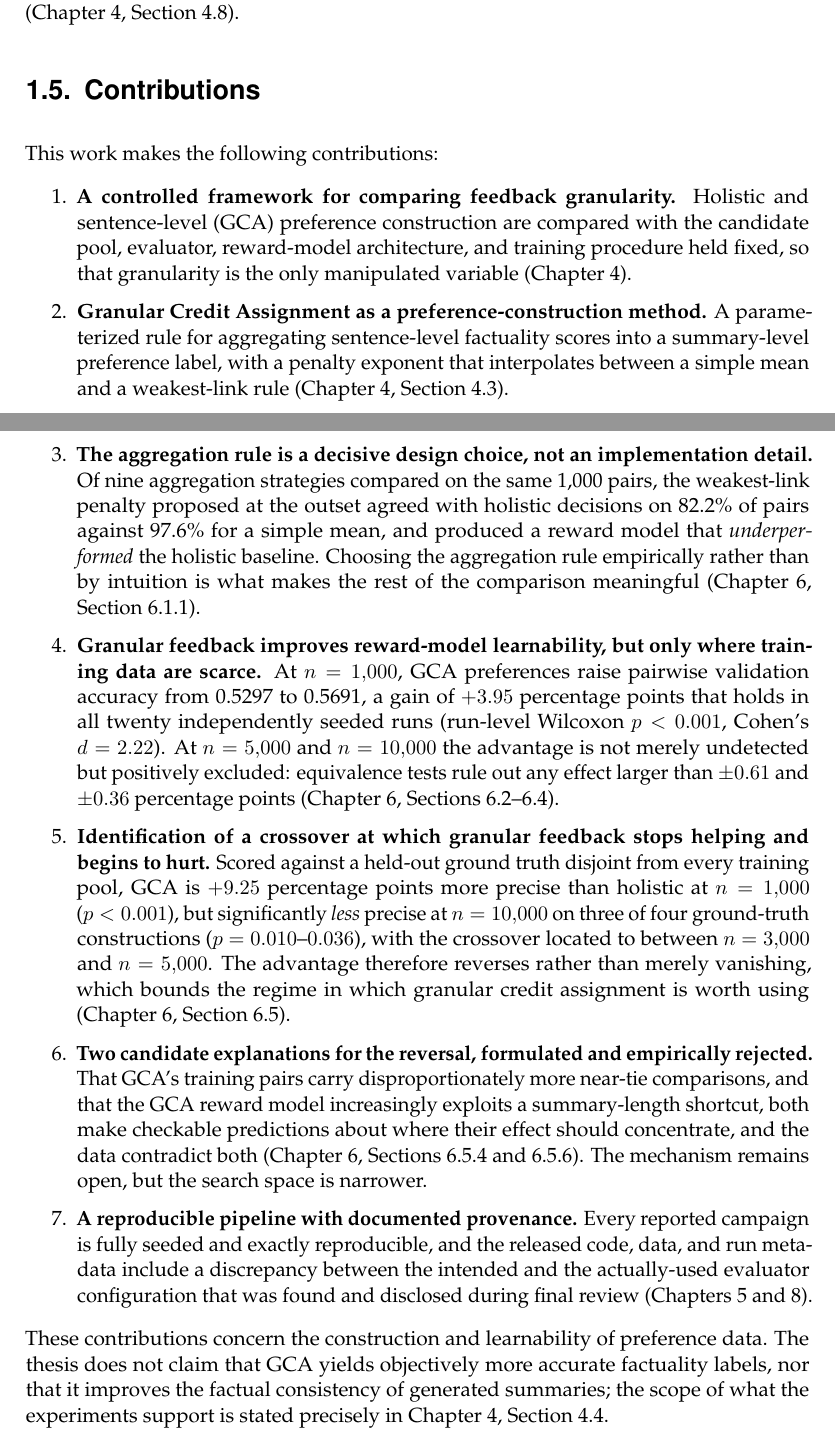
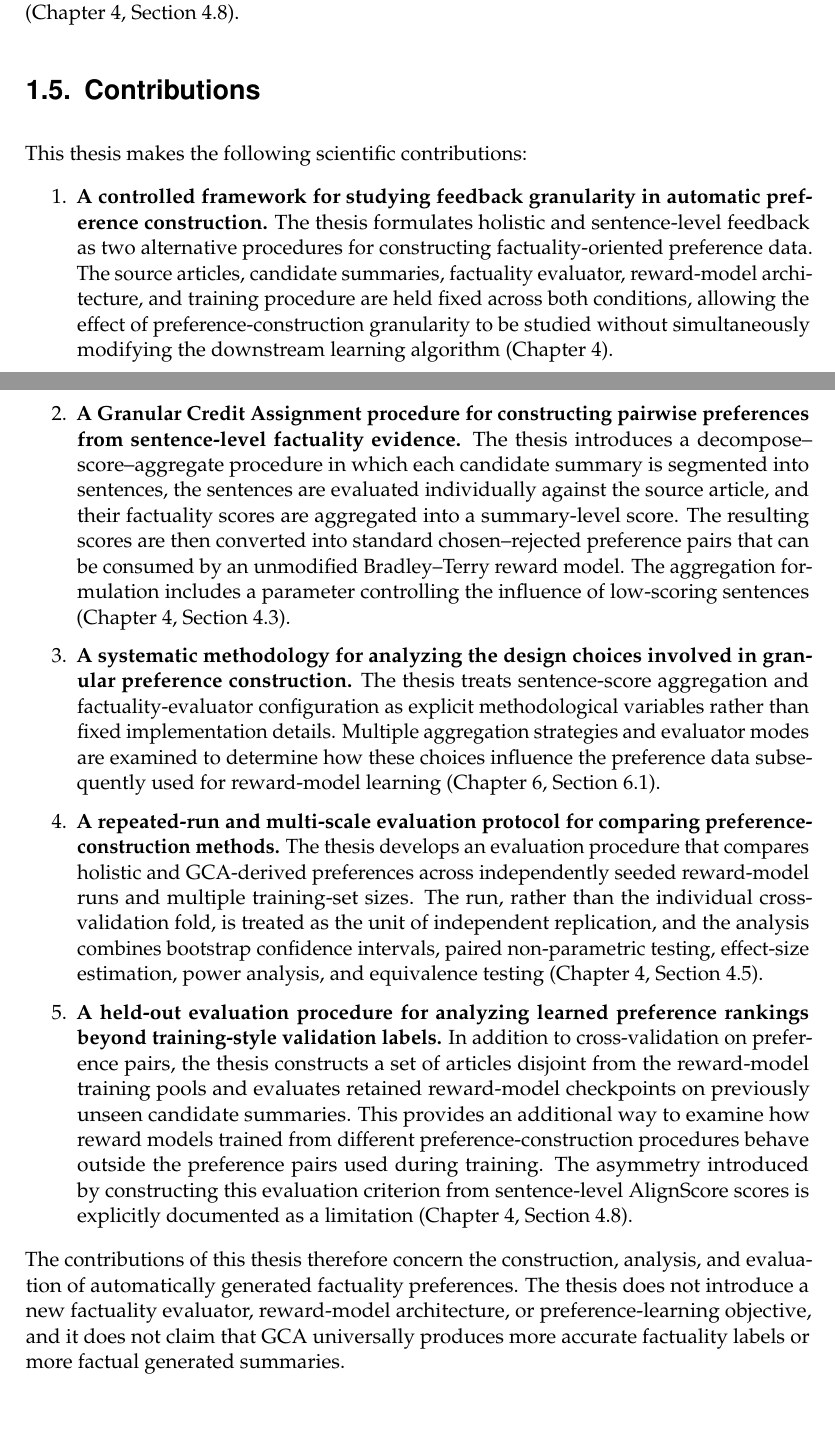
Before and after one commit to hasnat23/master-thesis-rlaif-gca, a LaTeX thesis (thesis/main.tex, which reads thesis/chapters/01_introduction.tex): two parts of pages 14 and 15 of 114, joined at a grey line, cut so that both start at the same text, the shorter picture padded with empty space. Compiled offline with pdfLaTeX.

Commit message:
thesis: rewrite Contributions (1.5) using the user's five-point structure
Replaces the seven-point version. The user's version separates contribution
from result more cleanly: each item states a procedure, framework, or
methodology introduced, with the empirical numbers deferred entirely to
Chapter 6 rather than folded into the same sentence. This is the mapping
the user specified -- controlled framework -> GCA leads at n=1,000;
GCA formulation -> mean vs. penalty aggregation differ; systematic
methodology -> results depend on configuration; repeated-run protocol ->
advantage disappears at larger n; held-out procedure -> scale-dependent
reversal -- kept implicit in the contributions list and made explicit in
Chapter 6 instead of restated here.

Co-Authored-By: Claude Opus 5 <noreply@anthropic.com>

```diff
--- a/thesis/chapters/01_introduction.tex
+++ b/thesis/chapters/01_introduction.tex
@@ -134,73 +134,68 @@ models never saw and never influenced their selection
 \section{Contributions}
 \label{sec:intro-contributions}
 
-This work makes the following contributions:
+This thesis makes the following scientific contributions:
 
 \begin{enumerate}
-  \item \textbf{A controlled framework for comparing feedback granularity.}
-    Holistic and sentence-level (GCA) preference construction are compared
-    with the candidate pool, evaluator, reward-model architecture, and
-    training procedure held fixed, so that granularity is the only
-    manipulated variable (Chapter~\ref{ch:methodology}).
+  \item \textbf{A controlled framework for studying feedback granularity in
+    automatic preference construction.} The thesis formulates holistic and
+    sentence-level feedback as two alternative procedures for constructing
+    factuality-oriented preference data. The source articles, candidate
+    summaries, factuality evaluator, reward-model architecture, and training
+    procedure are held fixed across both conditions, allowing the effect of
+    preference-construction granularity to be studied without simultaneously
+    modifying the downstream learning algorithm
+    (Chapter~\ref{ch:methodology}).
 
-  \item \textbf{Granular Credit Assignment as a preference-construction
-    method.} A parameterized rule for aggregating sentence-level factuality
-    scores into a summary-level preference label, with a penalty exponent
-    that interpolates between a simple mean and a weakest-link rule
-    (Chapter~\ref{ch:methodology}, Section~\ref{sec:bg-gca}).
+  \item \textbf{A Granular Credit Assignment procedure for constructing
+    pairwise preferences from sentence-level factuality evidence.} The thesis
+    introduces a decompose--score--aggregate procedure in which each candidate
+    summary is segmented into sentences, the sentences are evaluated
+    individually against the source article, and their factuality scores are
+    aggregated into a summary-level score. The resulting scores are then
+    converted into standard chosen--rejected preference pairs that can be
+    consumed by an unmodified Bradley--Terry reward model. The aggregation
+    formulation includes a parameter controlling the influence of low-scoring
+    sentences (Chapter~\ref{ch:methodology}, Section~\ref{sec:bg-gca}).
 
-  \item \textbf{The aggregation rule is a decisive design choice, not an
-    implementation detail.} Of nine aggregation strategies compared on the
-    same 1{,}000 pairs, the weakest-link penalty proposed at the outset
-    agreed with holistic decisions on 82.2\% of pairs against 97.6\% for a
-    simple mean, and produced a reward model that \emph{underperformed} the
-    holistic baseline. Choosing the aggregation rule empirically rather
-    than by intuition is what makes the rest of the comparison meaningful
-    (Chapter~\ref{ch:results}, Section~\ref{sec:results-formula-opt}).
+  \item \textbf{A systematic methodology for analyzing the design choices
+    involved in granular preference construction.} The thesis treats
+    sentence-score aggregation and factuality-evaluator configuration as
+    explicit methodological variables rather than fixed implementation
+    details. Multiple aggregation strategies and evaluator modes are examined
+    to determine how these choices influence the preference data subsequently
+    used for reward-model learning (Chapter~\ref{ch:results},
+    Section~\ref{sec:results-config-selection}).
 
-  \item \textbf{Granular feedback improves reward-model learnability, but
-    only where training data are scarce.} At $n=1{,}000$, GCA preferences
-    raise pairwise validation accuracy from 0.5297 to 0.5691, a gain of
-    $+3.95$ percentage points that holds in all twenty independently seeded
-    runs (run-level Wilcoxon $p<0.001$, Cohen's $d=2.22$). At $n=5{,}000$
-    and $n=10{,}000$ the advantage is not merely undetected but positively
-    excluded: equivalence tests rule out any effect larger than $\pm0.61$
-    and $\pm0.36$ percentage points (Chapter~\ref{ch:results},
-    Sections~\ref{sec:results-extended-campaign}--\ref{sec:results-effect-sizes}).
+  \item \textbf{A repeated-run and multi-scale evaluation protocol for
+    comparing preference-construction methods.} The thesis develops an
+    evaluation procedure that compares holistic and GCA-derived preferences
+    across independently seeded reward-model runs and multiple training-set
+    sizes. The run, rather than the individual cross-validation fold, is
+    treated as the unit of independent replication, and the analysis combines
+    bootstrap confidence intervals, paired non-parametric testing,
+    effect-size estimation, power analysis, and equivalence testing
+    (Chapter~\ref{ch:methodology}, Section~\ref{sec:methodology-rm-eval}).
 
-  \item \textbf{Identification of a crossover at which granular feedback
-    stops helping and begins to hurt.} Scored against a held-out ground
-    truth disjoint from every training pool, GCA is $+9.25$ percentage
-    points more precise than holistic at $n=1{,}000$ ($p<0.001$), but
-    significantly \emph{less} precise at $n=10{,}000$ on three of four
-    ground-truth constructions ($p=0.010$--$0.036$), with the crossover
-    located to between $n=3{,}000$ and $n=5{,}000$. The advantage therefore
-    reverses rather than merely vanishing, which bounds the regime in which
-    granular credit assignment is worth using
-    (Chapter~\ref{ch:results}, Section~\ref{sec:results-ground-truth}).
-
-  \item \textbf{Two candidate explanations for the reversal, formulated and
-    empirically rejected.} That GCA's training pairs carry
-    disproportionately more near-tie comparisons, and that the GCA reward
-    model increasingly exploits a summary-length shortcut, both make
-    checkable predictions about where their effect should concentrate, and
-    the data contradict both (Chapter~\ref{ch:results},
-    Sections~\ref{sec:results-gt-margin} and~\ref{sec:results-gt-shortcut}).
-    The mechanism remains open, but the search space is narrower.
-
-  \item \textbf{A reproducible pipeline with documented provenance.} Every
-    reported campaign is fully seeded and exactly reproducible, and the
-    released code, data, and run metadata include a discrepancy between the
-    intended and the actually-used evaluator configuration that was found
-    and disclosed during final review
-    (Chapters~\ref{ch:implementation} and~\ref{ch:conclusion}).
+  \item \textbf{A held-out evaluation procedure for analyzing learned
+    preference rankings beyond training-style validation labels.} In addition
+    to cross-validation on preference pairs, the thesis constructs a set of
+    articles disjoint from the reward-model training pools and evaluates
+    retained reward-model checkpoints on previously unseen candidate
+    summaries. This provides an additional way to examine how reward models
+    trained from different preference-construction procedures behave outside
+    the preference pairs used during training. The asymmetry introduced by
+    constructing this evaluation criterion from sentence-level AlignScore
+    scores is explicitly documented as a limitation
+    (Chapter~\ref{ch:methodology}, Section~\ref{sec:methodology-ground-truth}).
 \end{enumerate}
 
-These contributions concern the construction and learnability of preference
-data. The thesis does not claim that GCA yields objectively more accurate
-factuality labels, nor that it improves the factual consistency of generated
-summaries; the scope of what the experiments support is stated precisely in
-Chapter~\ref{ch:methodology}, Section~\ref{sec:methodology-scope}.
+The contributions of this thesis therefore concern the construction,
+analysis, and evaluation of automatically generated factuality preferences.
+The thesis does not introduce a new factuality evaluator, reward-model
+architecture, or preference-learning objective, and it does not claim that
+GCA universally produces more accurate factuality labels or more factual
+generated summaries.
 
 \section{Scope}
 \label{sec:intro-scope}
```
Also changed, not shown: thesis/main.pdf.
